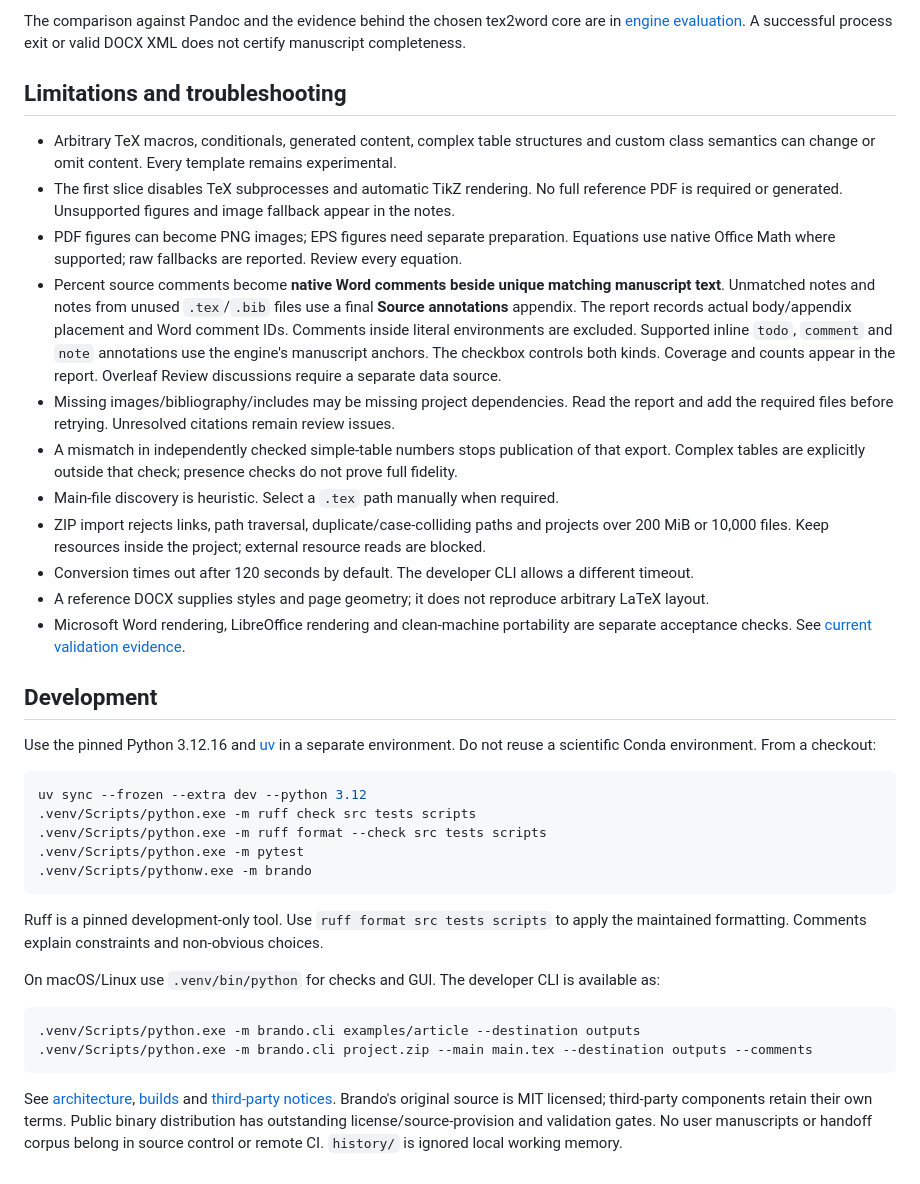
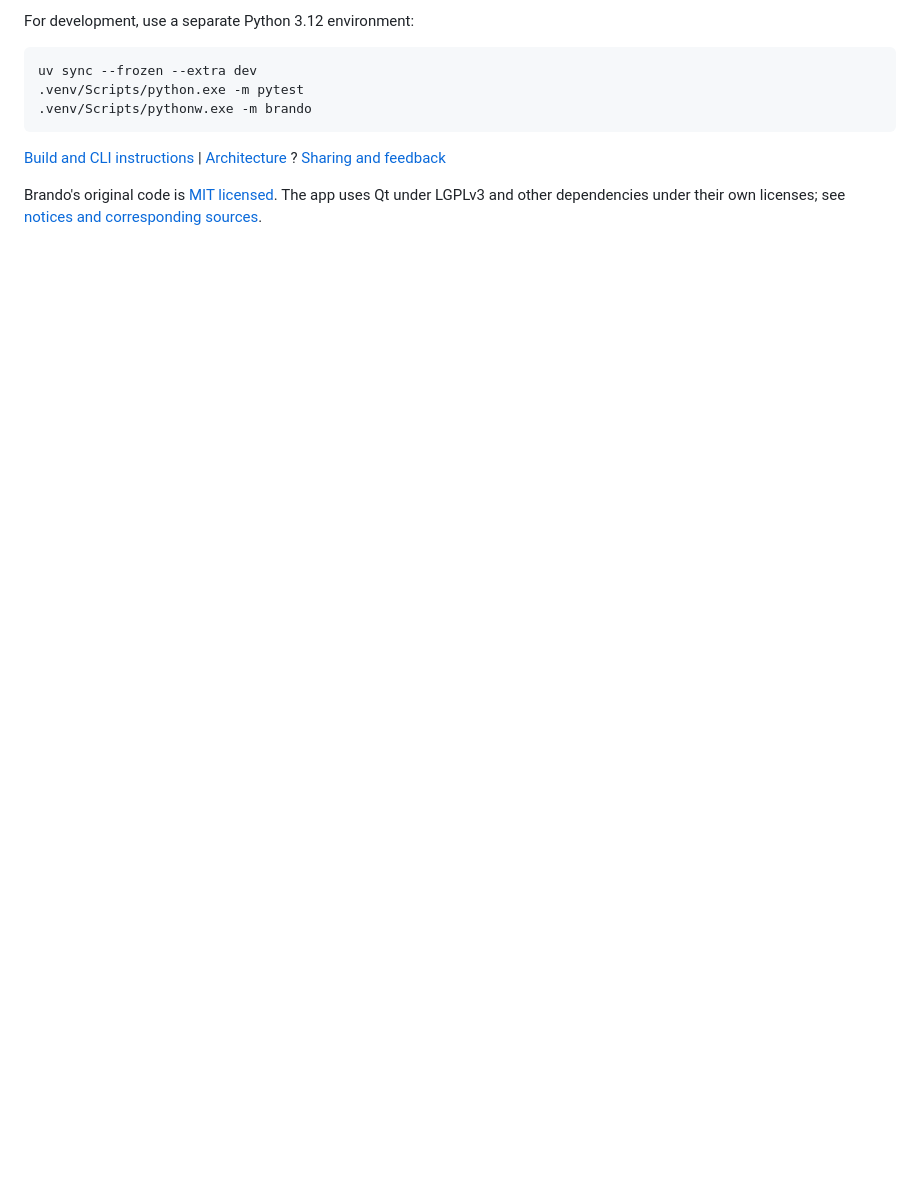
Before and after one commit to Giacomo98DaRe/Brando-From-LaTeX-to-Word, a Markdown page: README.md, the part around one of its changes. Rendered like a GitHub page; blank space fills up the shorter version.

````diff
--- a/README.md
+++ b/README.md
@@ -63,58 +30,13 @@ new export folder. These diagnostics are separate from the source comments insid
-The comparison against Pandoc and the evidence behind the chosen tex2word core are in
-[engine evaluation](docs/ENGINE_EVALUATION.md). A successful process exit or valid DOCX XML
-does not certify manuscript completeness.
-
-## Limitations and troubleshooting
-
-- Arbitrary TeX macros, conditionals, generated content, complex table structures and custom
-  class semantics can change or omit content. Every template remains experimental.
-- The first slice disables TeX subprocesses and automatic TikZ rendering. No full reference
-  PDF is required or generated. Unsupported figures and image fallback appear in the notes.
-- PDF figures can become PNG images; EPS figures need separate preparation. Equations use
-  native Office Math where supported; raw fallbacks are reported. Review every equation.
-- Percent source comments become **native Word comments beside unique matching manuscript text**.
-  Unmatched notes and notes from unused `.tex`/`.bib` files use a final **Source annotations**
-  appendix. The report records actual body/appendix placement and Word comment IDs. Comments
-  inside literal environments are excluded. Supported inline `todo`, `comment` and `note`
-  annotations use the engine's manuscript anchors. The checkbox controls both kinds. Coverage
-  and counts appear in the report. Overleaf Review discussions require a separate data source.
-- Missing images/bibliography/includes may be missing project dependencies. Read the report
-  and add the required files before retrying. Unresolved citations remain review issues.
-- A mismatch in independently checked simple-table numbers stops publication of that export.
-  Complex tables are explicitly outside that check; presence checks do not prove full fidelity.
-- Main-file discovery is heuristic. Select a `.tex` path manually when required.
-- ZIP import rejects links, path traversal, duplicate/case-colliding paths and projects over
-  200 MiB or 10,000 files. Keep resources inside the project; external resource reads are blocked.
-- Conversion times out after 120 seconds by default. The developer CLI allows a different timeout.
-- A reference DOCX supplies styles and page geometry; it does not reproduce arbitrary LaTeX layout.
-- Microsoft Word rendering, LibreOffice rendering and clean-machine portability are separate
-  acceptance checks. See [current validation evidence](docs/VALIDATION.md).
-
-## Development
-
-Use the pinned Python 3.12.16 and [uv](https://docs.astral.sh/uv/) in a separate environment. Do not reuse
-a scientific Conda environment. From a checkout:
+For development, use a separate Python 3.12 environment:
 
 ```powershell
-uv sync --frozen --extra dev --python 3.12
-.venv/Scripts/python.exe -m ruff check src tests scripts
-.venv/Scripts/python.exe -m ruff format --check src tests scripts
+uv sync --frozen --extra dev
 .venv/Scripts/python.exe -m pytest
 .venv/Scripts/pythonw.exe -m brando
 ```
 
-Ruff is a pinned development-only tool. Use `ruff format src tests scripts` to apply the
-maintained formatting. Comments explain constraints and non-obvious choices.
+[Build and CLI instructions](docs/BUILDING.md) | [Architecture](docs/ARCHITECTURE.md) ?
+[Sharing and feedback](docs/SHARING.md)
 
-On macOS/Linux use `.venv/bin/python` for checks and GUI. The developer CLI is available as:
-
-```powershell
-.venv/Scripts/python.exe -m brando.cli examples/article --destination outputs
-.venv/Scripts/python.exe -m brando.cli project.zip --main main.tex --destination outputs --comments
-```
-
-See [architecture](docs/ARCHITECTURE.md), [builds](docs/BUILDING.md) and
-[third-party notices](THIRD_PARTY_NOTICES.md). Brando's original source is MIT licensed;
-third-party components retain their own terms. Public binary distribution has outstanding
-license/source-provision and validation gates. No user manuscripts or handoff corpus belong
-in source control or remote CI. `history/` is ignored local working memory.
+Brando's original code is [MIT licensed](LICENSE). The app uses Qt under LGPLv3 and other
+dependencies under their own licenses; see [notices and corresponding sources](THIRD_PARTY_NOTICES.md).
````
Also changed, not shown: other parts of README.md (+20 -53 lines), docs/SHARING.md (added, +27 -0 lines), docs/images/demo.gif (added).
